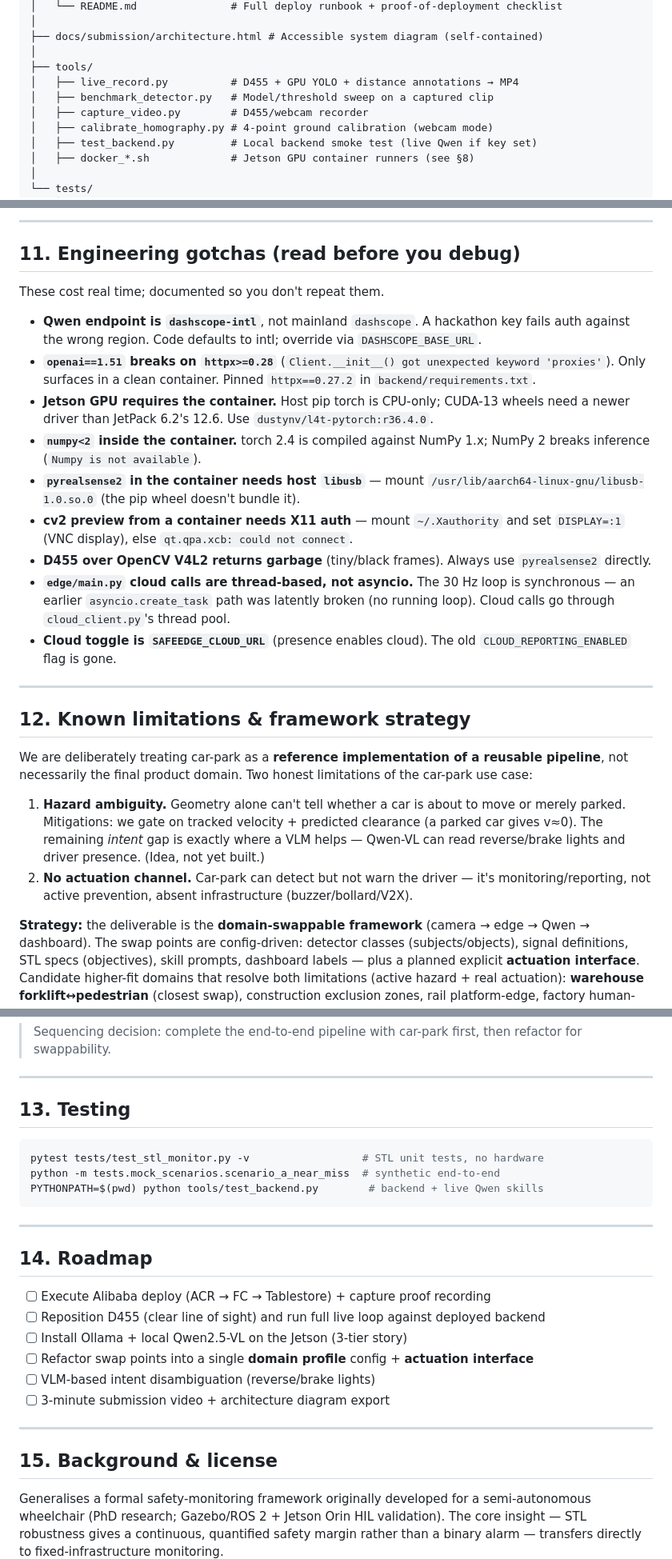
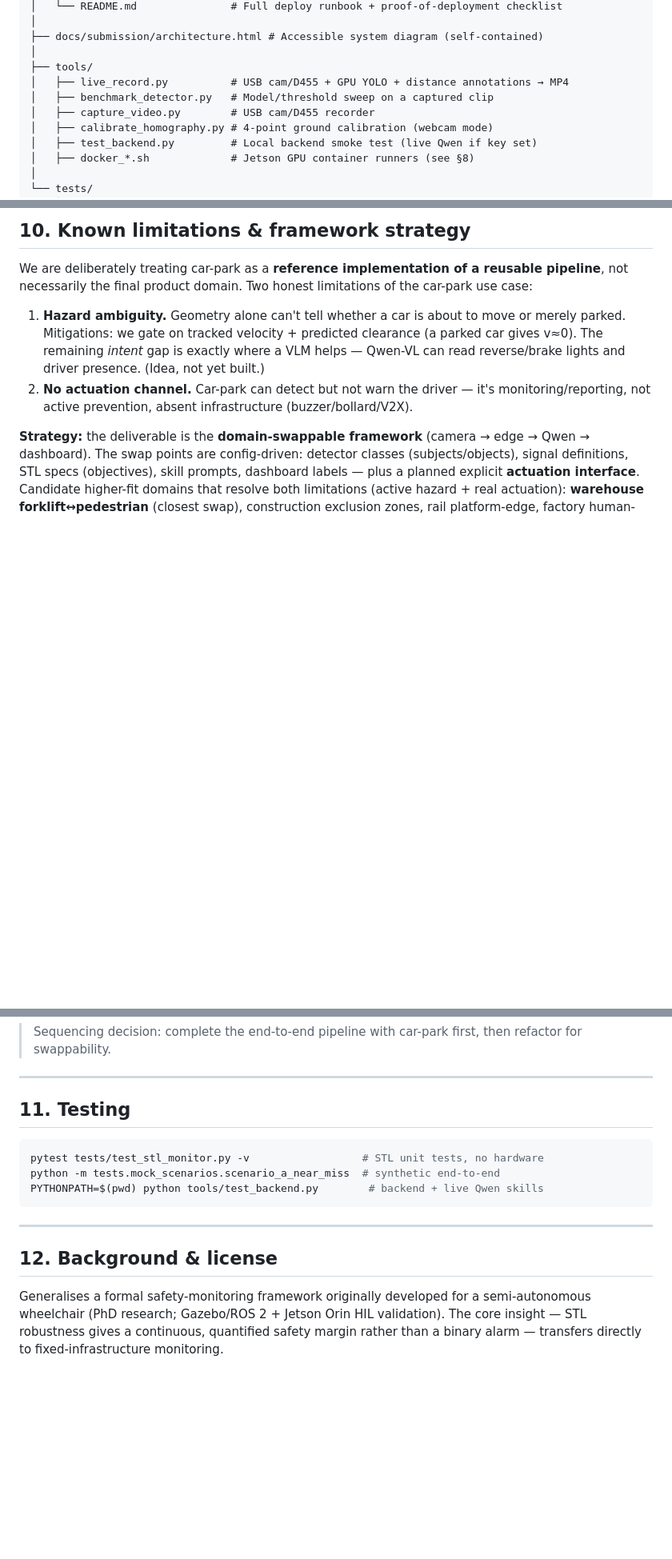
Before and after one commit to stanleyoz/safeEdge, a Markdown page: README.md, 3 parts joined by grey strips. Shown at 80% size. Rendered like a GitHub page; blank space fills up the shorter version.

````diff
--- a/README.md
+++ b/README.md
@@ -170,9 +167,9 @@ qwen_cloud/
 ├── docs/submission/architecture.html # Accessible system diagram (self-contained)
 │
 ├── tools/
-│   ├── live_record.py          # D455 + GPU YOLO + distance annotations → MP4
+│   ├── live_record.py          # USB cam/D455 + GPU YOLO + distance annotations → MP4
 │   ├── benchmark_detector.py   # Model/threshold sweep on a captured clip
-│   ├── capture_video.py        # D455/webcam recorder
+│   ├── capture_video.py        # USB cam/D455 recorder
 │   ├── calibrate_homography.py # 4-point ground calibration (webcam mode)
 │   ├── test_backend.py         # Local backend smoke test (live Qwen if key set)
 │   ├── docker_*.sh             # Jetson GPU container runners (see §8)
@@ -330,22 +261,4 @@ curl evidences **both** the compute and the datastore are Alibaba services.
----
-
-## 11. Engineering gotchas (read before you debug)
-
-These cost real time; documented so you don't repeat them.
-
-- **Qwen endpoint is `dashscope-intl`**, not mainland `dashscope`. A hackathon key fails auth against the wrong region. Code defaults to intl; override via `DASHSCOPE_BASE_URL`.
-- **`openai==1.51` breaks on `httpx>=0.28`** (`Client.__init__() got unexpected keyword 'proxies'`). Only surfaces in a clean container. Pinned `httpx==0.27.2` in `backend/requirements.txt`.
-- **Jetson GPU requires the container.** Host pip torch is CPU-only; CUDA-13 wheels need a newer driver than JetPack 6.2's 12.6. Use `dustynv/l4t-pytorch:r36.4.0`.
-- **`numpy<2` inside the container.** torch 2.4 is compiled against NumPy 1.x; NumPy 2 breaks inference (`Numpy is not available`).
-- **`pyrealsense2` in the container needs host `libusb`** — mount `/usr/lib/aarch64-linux-gnu/libusb-1.0.so.0` (the pip wheel doesn't bundle it).
-- **cv2 preview from a container needs X11 auth** — mount `~/.Xauthority` and set `DISPLAY=:1` (VNC display), else `qt.qpa.xcb: could not connect`.
-- **D455 over OpenCV V4L2 returns garbage** (tiny/black frames). Always use `pyrealsense2` directly.
-- **`edge/main.py` cloud calls are thread-based, not asyncio.** The 30 Hz loop is synchronous — an earlier `asyncio.create_task` path was latently broken (no running loop). Cloud calls go through `cloud_client.py`'s thread pool.
-- **Cloud toggle is `SAFEEDGE_CLOUD_URL`** (presence enables cloud). The old `CLOUD_REPORTING_ENABLED` flag is gone.
-
----
-
-## 12. Known limitations & framework strategy
+## 10. Known limitations & framework strategy
 
 We are deliberately treating car-park as a **reference implementation of a reusable pipeline**, not necessarily the final product domain. Two honest limitations of the car-park use case:
 
@@ -358,7 +271,7 @@ We are deliberately treating car-park as a **reference implementation of a reusa
 
 ---
 
-## 13. Testing
+## 11. Testing
 
 ```bash
 pytest tests/test_stl_monitor.py -v                  # STL unit tests, no hardware
@@ -368,18 +281,7 @@ PYTHONPATH=$(pwd) python tools/test_backend.py        # backend + live Qwen skil
 
 ---
 
-## 14. Roadmap
-
-- [ ] Execute Alibaba deploy (ACR → FC → Tablestore) + capture proof recording
-- [ ] Reposition D455 (clear line of sight) and run full live loop against deployed backend
-- [ ] Install Ollama + local Qwen2.5-VL on the Jetson (3-tier story)
-- [ ] Refactor swap points into a single **domain profile** config + **actuation interface**
-- [ ] VLM-based intent disambiguation (reverse/brake lights)
-- [ ] 3-minute submission video + architecture diagram export
-
----
-
-## 15. Background & license
+## 12. Background & license
 
 Generalises a formal safety-monitoring framework originally developed for a semi-autonomous wheelchair (PhD research; Gazebo/ROS 2 + Jetson Orin HIL validation). The core insight — STL robustness gives a continuous, quantified safety margin rather than a binary alarm — transfers directly to fixed-infrastructure monitoring.
 
````
Also changed, not shown: other parts of README.md (+12 -81 lines), deploy/proof_recording.md (+1 -1 lines).
